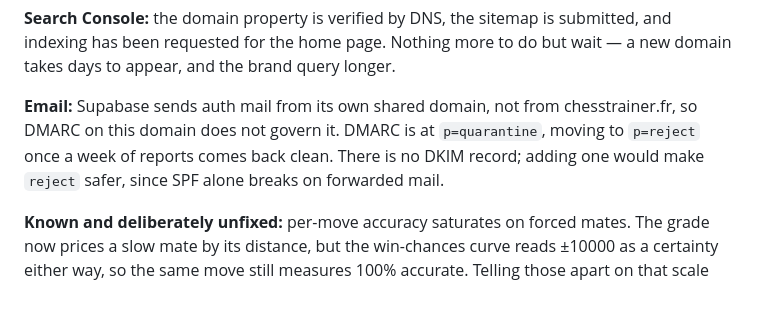
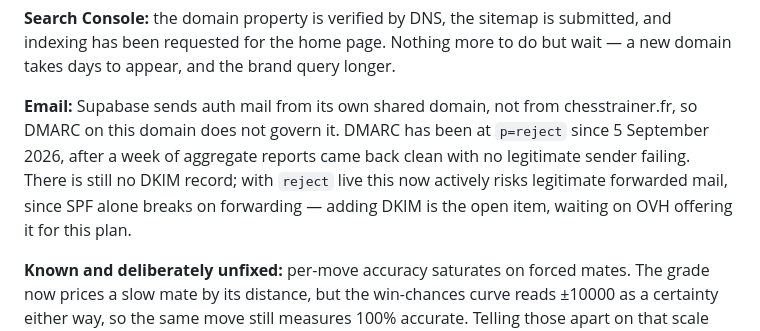
Before and after one commit to Amayyas/ChessTrainer, a Markdown page: CLAUDE.md, the part around the change. Rendered like a GitHub page; blank space fills up the shorter version.

Commit message:
docs: record that DMARC is at p=reject
The project snapshot still said DMARC was at p=quarantine and would move to
reject after a week of clean reports. That move happened on 5 September 2026,
once the aggregate reports showed no legitimate sender failing, so the
snapshot was describing a plan that had already been carried out.

It also understated the DKIM gap. Under quarantine a missing DKIM record only
made reject "safer" later; with reject live, forwarded mail that breaks SPF is
now refused outright. Adding DKIM is the open item, waiting on OVH offering it
for this plan.

```diff
--- a/CLAUDE.md
+++ b/CLAUDE.md
@@ -186,10 +186,12 @@ submitted, and indexing has been requested for the home page. Nothing more to do
 but wait — a new domain takes days to appear, and the brand query longer.
 
 **Email:** Supabase sends auth mail from its own shared domain, not from
-chesstrainer.fr, so DMARC on this domain does not govern it. DMARC is at
-`p=quarantine`, moving to `p=reject` once a week of reports comes back clean.
-There is no DKIM record; adding one would make `reject` safer, since SPF alone
-breaks on forwarded mail.
+chesstrainer.fr, so DMARC on this domain does not govern it. DMARC has been at
+`p=reject` since 5 September 2026, after a week of aggregate reports came back
+clean with no legitimate sender failing. There is still no DKIM record; with
+`reject` live this now actively risks legitimate forwarded mail, since SPF alone
+breaks on forwarding — adding DKIM is the open item, waiting on OVH offering it
+for this plan.
 
 **Known and deliberately unfixed:** per-move accuracy saturates on forced mates.
 The grade now prices a slow mate by its distance, but the win-chances curve reads
```
